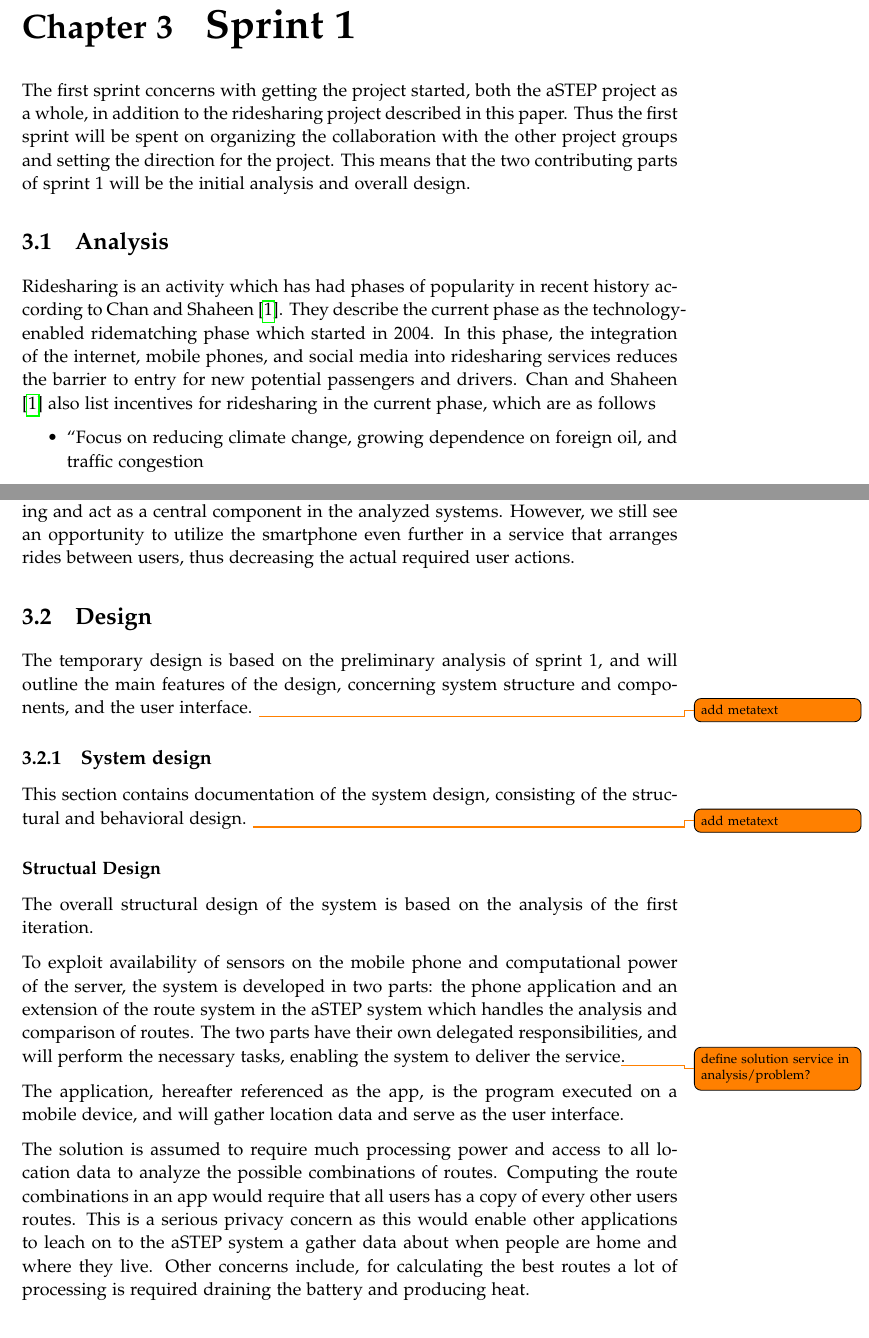
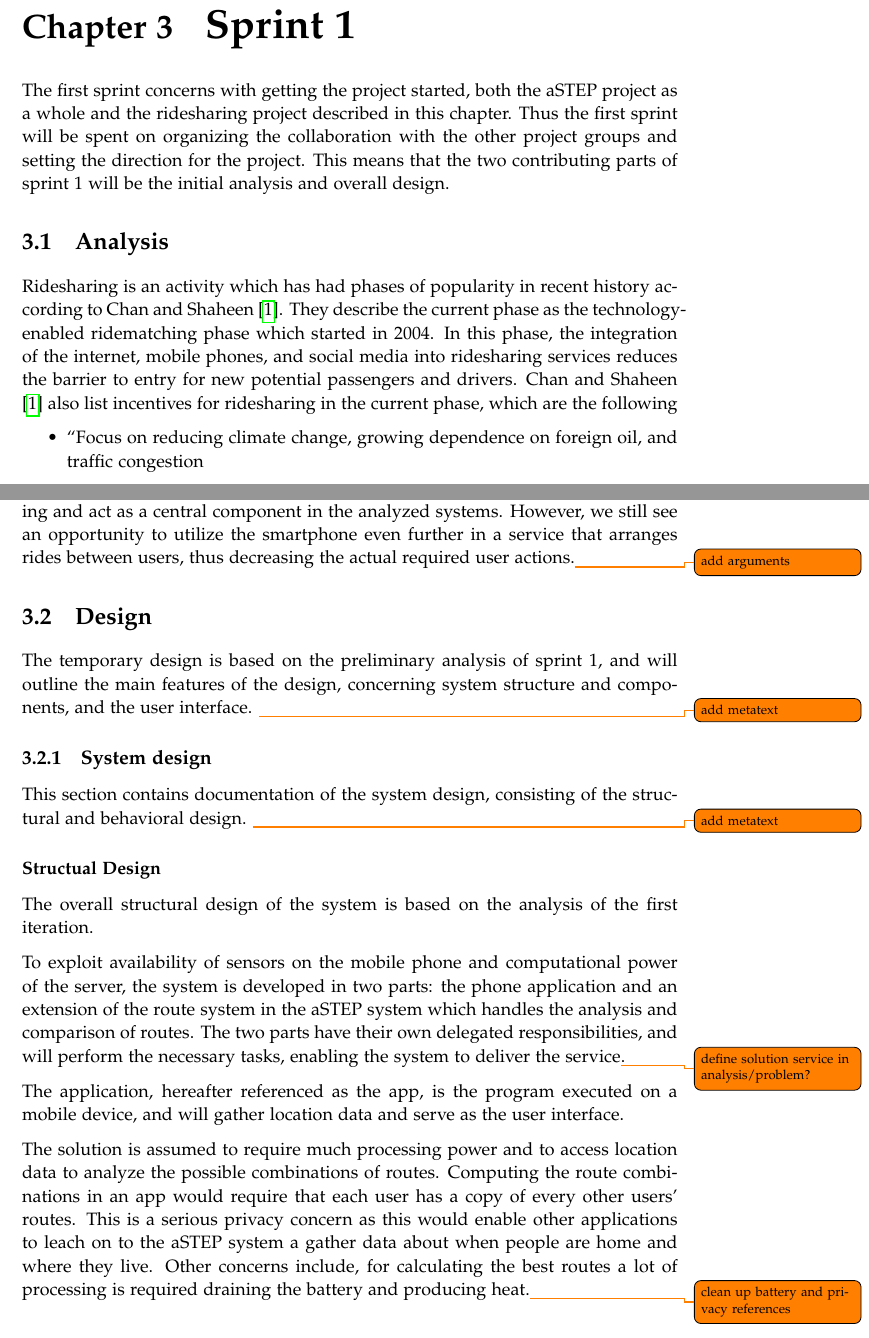
Before and after one commit to sw605/rapportsw6, a LaTeX thesis (master.tex, which reads sections/sprint1/analysis.tex, sections/sprint1/design.tex, sections/sprint1/sprint1index.tex): two parts of pages 17 and 19 of 33, joined at a grey line, cut so that both start at the same text. Compiled offline with pdfLaTeX.

Commit message:
added and fixed some of Davides comments 02.03

```diff
--- a/sections/sprint1/analysis.tex
+++ b/sections/sprint1/analysis.tex
@@ -2,7 +2,7 @@
 Ridesharing is an activity which has had phases of popularity in recent history according to \citet{doi:10.1080/01441647.2011.621557}.
 They describe the current phase as the technology-enabled ridematching phase which started in 2004.
 In this phase, the integration of the internet, mobile phones, and social media into ridesharing services reduces the barrier to entry for new potential passengers and drivers.
-\citet{doi:10.1080/01441647.2011.621557} also list incentives for ridesharing in the current phase, which are as follows
+\citet{doi:10.1080/01441647.2011.621557} also list incentives for ridesharing in the current phase, which are the following
 
 \begin{itemize}
   \item ``Focus on reducing climate change, growing dependence on foreign oil, and traffic congestion
@@ -57,4 +57,4 @@ These services are usually free, but some of them charge a small fee when connec
 Some of the more notable are GoMore and iRideshare.\todo{source}
 
 The smartphones have automatized much of the labor concerning organizing ridesharing and act as a central component in the analyzed systems.
-However, we still see an opportunity to utilize the smartphone even further in a service that arranges rides between users, thus decreasing the actual required user actions.
+However, we still see an opportunity to utilize the smartphone even further in a service that arranges rides between users, thus decreasing the actual required user actions.\todo{add arguments}
--- a/sections/sprint1/design.tex
+++ b/sections/sprint1/design.tex
@@ -1,4 +1,4 @@
-\section{Design}
+\section{Design}\label{sprint1design}
 % Metatext
 The temporary design is based on the preliminary analysis of sprint 1, and will outline the main features of the design, concerning system structure and components, and the user interface.
 \todo{add metatext}
--- a/sections/sprint1/sprint1index.tex
+++ b/sections/sprint1/sprint1index.tex
@@ -1,5 +1,5 @@
 \chapter{Sprint 1}
-The first sprint concerns with getting the project started, both the aSTEP project as a whole, in addition to the ridesharing project described in this paper.
+The first sprint concerns with getting the project started, both the aSTEP project as a whole and the ridesharing project described in this chapter.
 Thus the first sprint will be spent on organizing the collaboration with the other project groups and setting the direction for the project.
 This means that the two contributing parts of sprint 1 will be the initial analysis and overall design.
 \input{sections/sprint1/analysis.tex}
--- a/sections/sprint1/systemdesign.tex
+++ b/sections/sprint1/systemdesign.tex
@@ -14,11 +14,11 @@ The two parts have their own delegated responsibilities, and will perform the ne
 The application, hereafter referenced as the app, is the program executed on a mobile device, and will gather location data and serve as the user interface.
 
 % device limitations -> app abilities
-The solution is assumed to require much processing power and access to all location data to analyze the possible combinations of routes.
-Computing the route combinations in an app would require that all users has a copy of every other users routes.
+The solution is assumed to require much processing power and to access location data to analyze the possible combinations of routes.
+Computing the route combinations in an app would require that each user has a copy of every other users' routes.
+This is a serious privacy concern as this would enable other applications to leach on to the aSTEP system a gather data about when people are home and where they live.
+Other concerns include, for calculating the best routes a lot of processing is required draining the battery and producing heat.\todo{clean up battery and privacy references}
 %Data transfer is slow and costly on a mobile phone.\todo{add source}
-This is a serious privacy concern as this would enable other applications to leach on to the aSTEP system a gather data about when people are home and where they live.
-Other concerns include, for calculating the best routes a lot of processing is required draining the battery and producing heat.
 
 When under the assumption that a central server can handle the analysis of the routes, the application need only to supply the server with location data to analyze.
 
```
Also changed, not shown: sections/sprint1/analysis.tex (2 more changed lines), sections/sprint1/systemdesign.tex (6 more changed lines).
